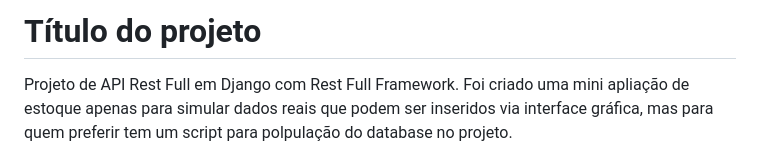
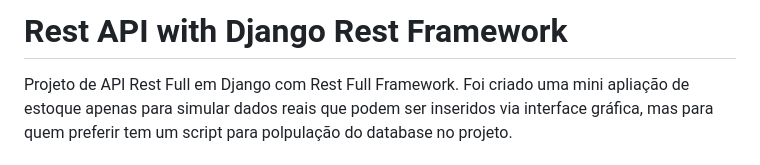
Before and after one commit to Gileno29/api-rest, a Markdown page: readme.md, the part around the change. Rendered like a GitHub page.

Commit message:
mudando titulo do projeto

```diff
--- a/readme.md
+++ b/readme.md
@@ -1,4 +1,4 @@
-# Título do projeto
+# Rest API with Django Rest Framework
 
 Projeto de API Rest Full em Django com Rest Full Framework. Foi criado uma mini apliação de estoque apenas para simular dados reais que podem ser inseridos via interface gráfica, mas para quem preferir tem um script para polpulação do database no projeto.
 
```
